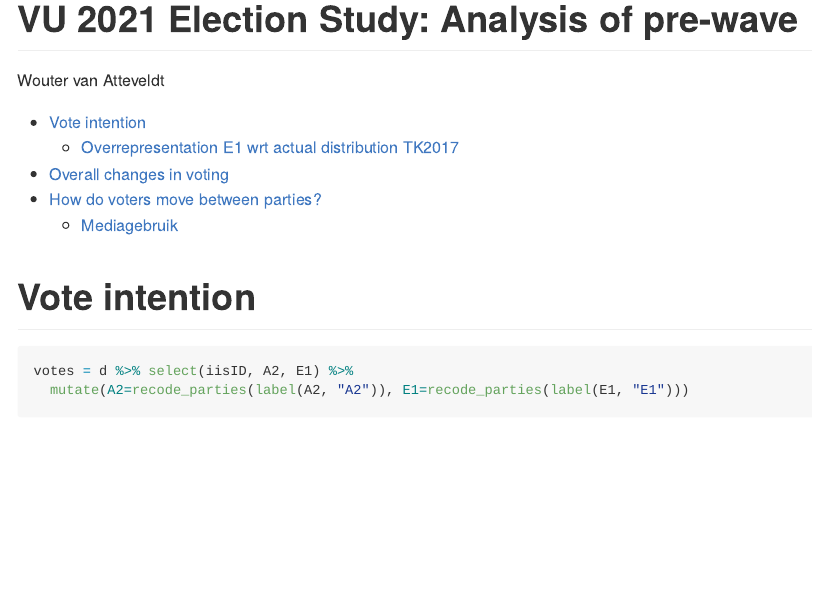
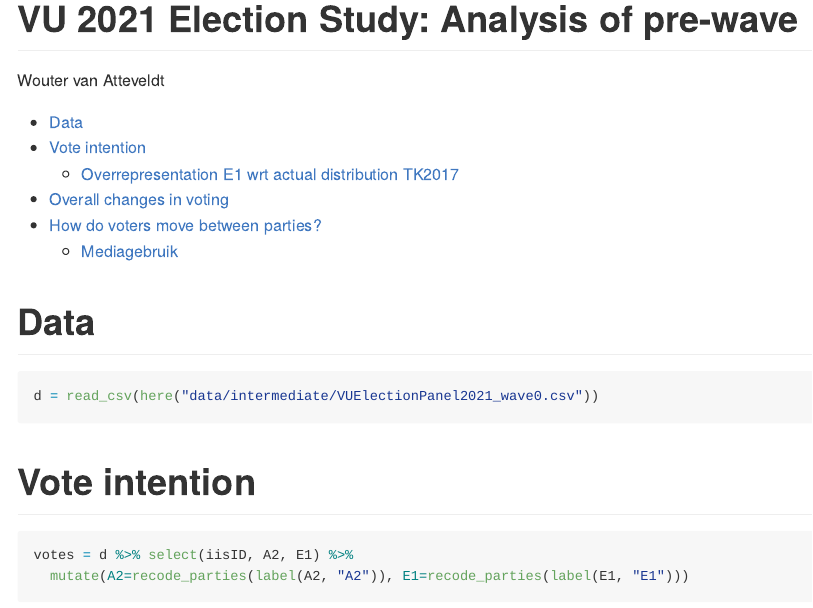
Before and after one commit to vupolcom/VU-Election-Study, an R Markdown document (src/analysis/prewave_nrc.Rmd): the page in a window 1100 px wide, from its top. Rendered offline with R 4.5, knitr and Pandoc, with nearby package versions; some code elsewhere in the file could not run offline; long lines of code are wrapped.

Commit message:
Fix leels

````diff
--- a/src/analysis/prewave_nrc.Rmd
+++ b/src/analysis/prewave_nrc.Rmd
@@ -21,15 +22,13 @@ source(here("src/lib/create_labels.R"))
 ```
 
 
-```{r "Read Data", echo=F}
-library(tidyverse)
-library(here)
+# Data
+
+```{r "Read Data"}
 d = read_csv(here("data/intermediate/VUElectionPanel2021_wave0.csv"))
 ```
 
 # Vote intention
-
-
 
 ```{r "Prepare data"}
 votes = d %>% select(iisID, A2, E1) %>%
````
Also changed, not shown: src/analysis/prewave_nrc.Rmd (1 more changed lines).
